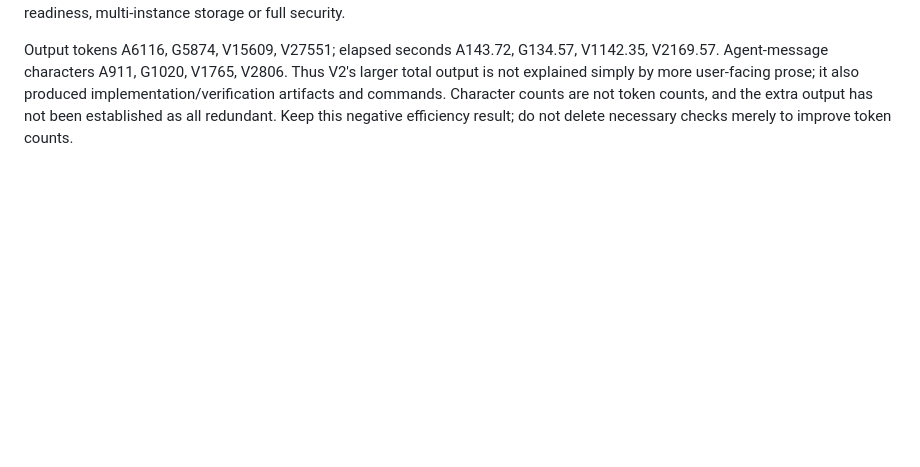
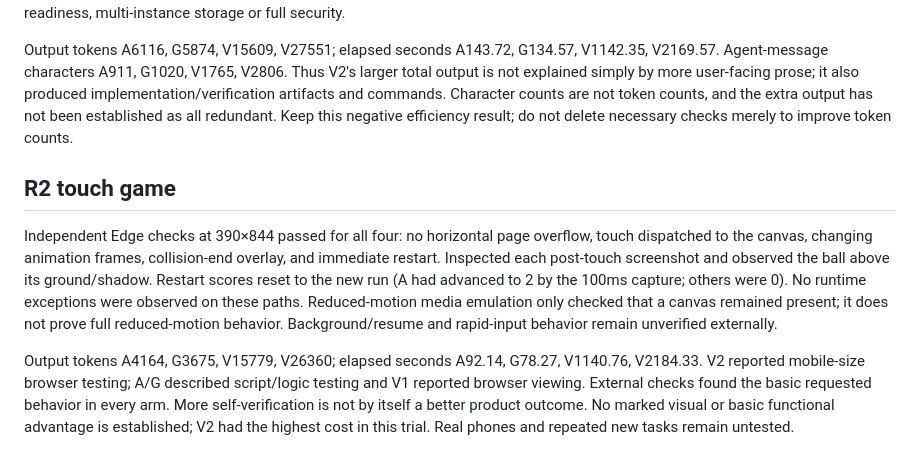
Before and after one commit to dawwnforu/intent-compiler-skill, a Markdown page: docs/v2-iterations.md, the part around the change. Rendered like a GitHub page; blank space fills up the shorter version.

Commit message:
Record externally verified game trials and remaining limits

```diff
--- a/docs/v2-iterations.md
+++ b/docs/v2-iterations.md
@@ -53,3 +53,9 @@ All four inspected the same synthetic localhost message board and repaired hardc
 Actual Node restart and Edge checks passed for all four: saved data survives restart, empty messages are rejected, the frontend reads/writes on a nondefault port, and stopping the server produces an unsuccessful-save message while retaining the draft input. No internet deployment, domain purchase or account change was performed. These checks do not certify public deployment readiness, multi-instance storage or full security.
 
 Output tokens A6116, G5874, V15609, V27551; elapsed seconds A143.72, G134.57, V1142.35, V2169.57. Agent-message characters A911, G1020, V1765, V2806. Thus V2's larger total output is not explained simply by more user-facing prose; it also produced implementation/verification artifacts and commands. Character counts are not token counts, and the extra output has not been established as all redundant. Keep this negative efficiency result; do not delete necessary checks merely to improve token counts.
+
+## R2 touch game
+
+Independent Edge checks at 390×844 passed for all four: no horizontal page overflow, touch dispatched to the canvas, changing animation frames, collision-end overlay, and immediate restart. Inspected each post-touch screenshot and observed the ball above its ground/shadow. Restart scores reset to the new run (A had advanced to 2 by the 100ms capture; others were 0). No runtime exceptions were observed on these paths. Reduced-motion media emulation only checked that a canvas remained present; it does not prove full reduced-motion behavior. Background/resume and rapid-input behavior remain unverified externally.
+
+Output tokens A4164, G3675, V15779, V26360; elapsed seconds A92.14, G78.27, V1140.76, V2184.33. V2 reported mobile-size browser testing; A/G described script/logic testing and V1 reported browser viewing. External checks found the basic requested behavior in every arm. More self-verification is not by itself a better product outcome. No marked visual or basic functional advantage is established; V2 had the highest cost in this trial. Real phones and repeated new tasks remain untested.
```
